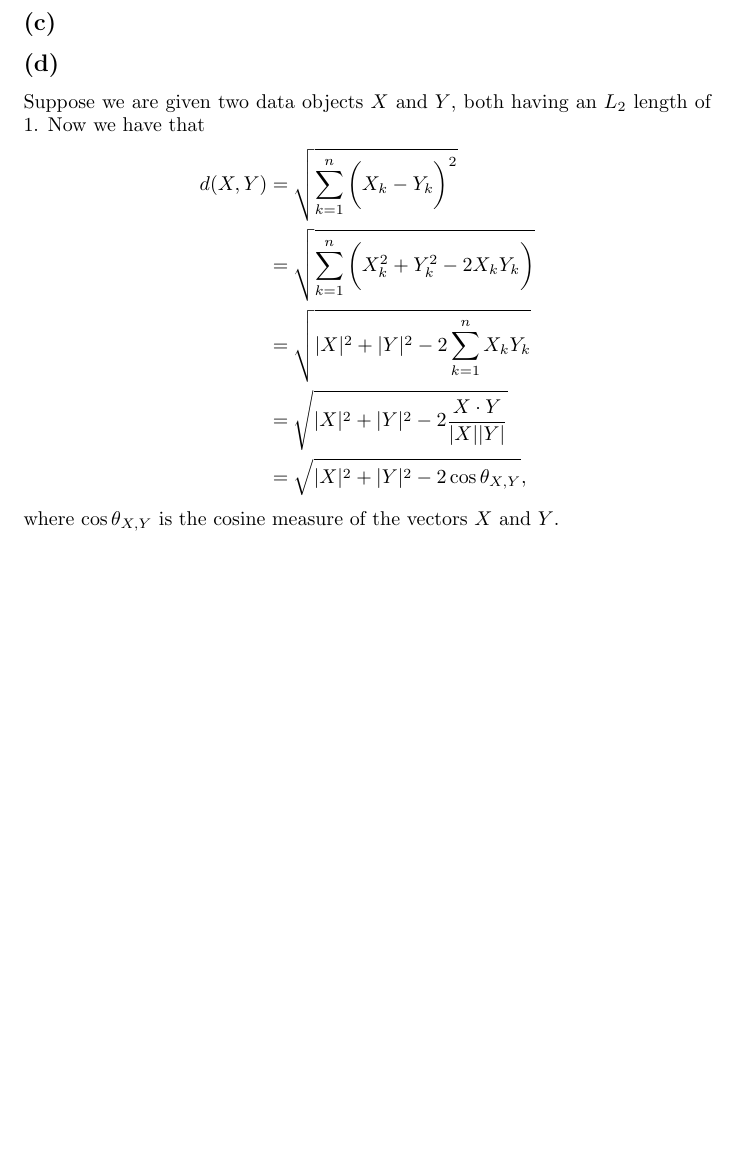
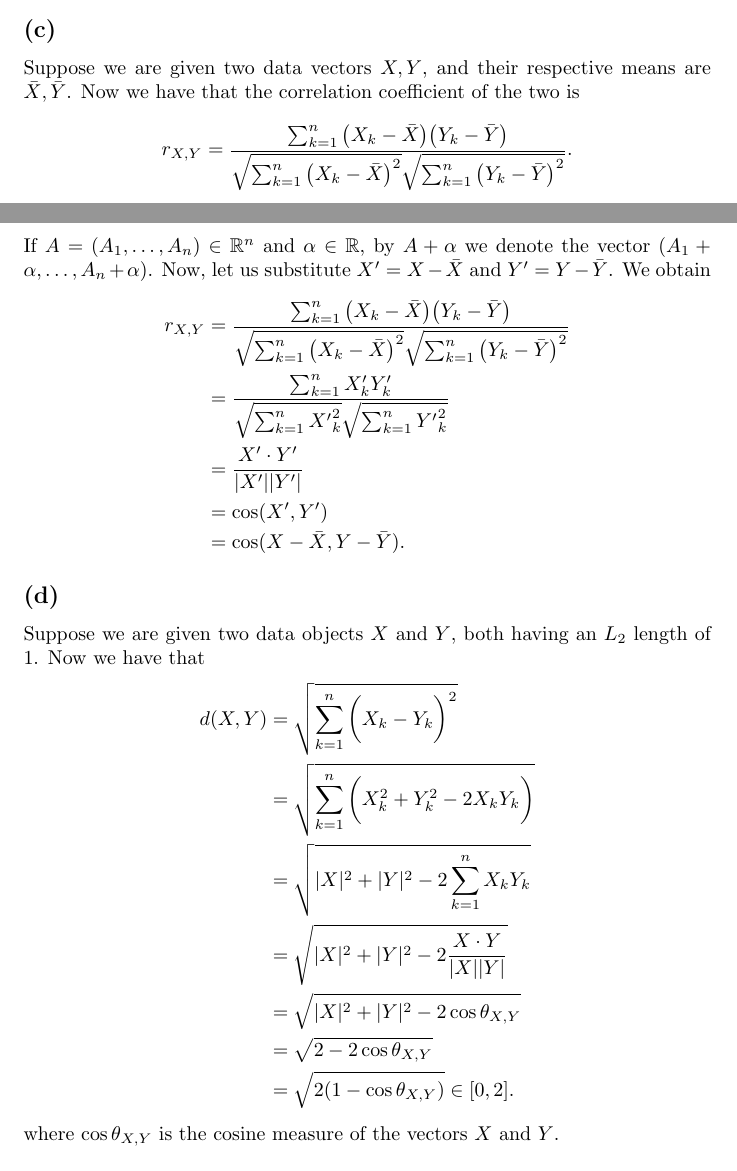
Before and after one commit to coderodde/iml, a LaTeX document (ex2/ex2.tex): part of page 3 of 4 before the commit and two parts of pages 2 and 3 of 5 after it, the two joined at a grey line, cut so that both start at the same text, the shorter picture padded with empty space. Compiled offline with pdfLaTeX.

Commit message:
Week 2 pen-and-paper tasks ready.

```diff
--- a/ex2/ex2.tex
+++ b/ex2/ex2.tex
@@ -62,6 +62,19 @@ The range of values is the range of values of cosine function, i.e., $[-1, 1]$.
 If the cosine measure of two objects $\textbf{x}$ and $\textbf{y}$ is 1, it implies that the two vectors have zero degree angle, i.e. they have the same orientation. Because the cosine measure is agnostic to the lengths of the vectors however, it implies that $\textbf{x} = a\textbf{y}$ for some real $a > 0$.
 
 \subsection*{(c)}
+Suppose we are given two data vectors $X, Y$, and their respective means are $\bar{X}, \bar{Y}$.
+Now we have that the correlation coefficient of the two is
+\[
+r_{X, Y} = \frac{\sum_{k = 1}^n \big( X_k - \bar{X} \big) \big( Y_k - \bar{Y} \big)}{ \sqrt{ \sum_{ k = 1 }^n \big(X_k - \bar{X} \big)^2 } \sqrt{ \sum_{k = 1}^n \big(Y_k - \bar{Y} \big)^2 } }.
+\]
+If $A = (A_1, \dots, A_n) \in \mathbb{R}^n$ and $\alpha \in \mathbb{R}$, by $A + \alpha$ we denote the vector $(A_1 + \alpha, \dots, A_n + \alpha)$. Now, let us substitute $X' = X - \bar{X}$ and $Y' = Y - \bar{Y}$. We obtain
+\begin{align*}
+r_{X, Y} &= \frac{\sum_{k = 1}^n \big( X_k - \bar{X} \big) \big( Y_k - \bar{Y} \big)}{ \sqrt{ \sum_{ k = 1 }^n \big(X_k - \bar{X} \big)^2 } \sqrt{ \sum_{k = 1}^n \big(Y_k - \bar{Y} \big)^2 } } \\
+            &= \frac{ \sum_{k = 1}^n X'_k Y'_k }{ \sqrt{ \sum_{k = 1}^n {X'}_k^2 }  \sqrt{ \sum_{k = 1}^n {Y'}_{k}^2} } \\
+            &= \frac{ X' \cdot Y' }{ |X'| |Y'| } \\
+            &= \cos(X', Y') \\
+            &= \cos(X - \bar{X}, Y - \bar{Y}).
+\end{align*}
 
 \subsection*{(d)}
 Suppose we are given two data objects $X$ and $Y$, both having an $L_2$ length of 1. Now we have that
@@ -70,7 +83,9 @@ d(X, Y) &= \sqrt{\sum_{k = 1}^n \bigg( X_k - Y_k \bigg)^2} \\
            &= \sqrt{\sum_{k = 1}^n \bigg( X_k^2 + Y_k^2 - 2X_kY_k \bigg)} \\
            &= \sqrt{|X|^2 + |Y|^2 - 2 \sum_{k = 1}^n X_kY_k} \\
            &= \sqrt{|X|^2 + |Y|^2 - 2 \frac{X \cdot Y}{|X||Y|}} \\
-           &= \sqrt{|X|^2 + |Y|^2 - 2 \cos \theta_{X,Y}},
+           &= \sqrt{|X|^2 + |Y|^2 - 2 \cos \theta_{X,Y}} \\
+           &= \sqrt{2 - 2 \cos \theta_{X,Y}} \\
+           &= \sqrt{2(1 - \cos \theta_{X,Y})} \in [0, 2].
 \end{align*}
 where $\cos \theta_{X,Y}$ is the cosine measure of the vectors $X$ and $Y$.
 
```
Also changed, not shown: ex2/ex2.pdf, ex2/ex2.tex (10 more changed lines).
